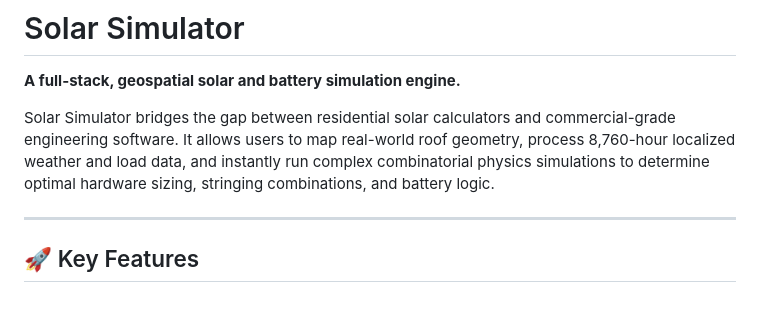
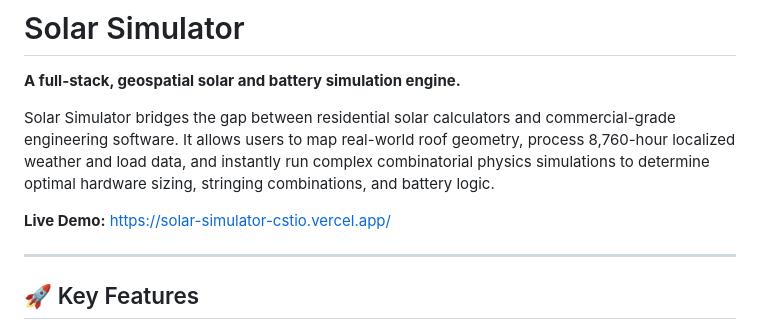
Before and after one commit to cornel-stio/solar-simulator, a Markdown page: README.md, the part around the change. GitHub-like rendering; blank space fills up the shorter version.

Commit message:
Add vercel link

```diff
--- a/README.md
+++ b/README.md
@@ -3,6 +3,8 @@
 **A full-stack, geospatial solar and battery simulation engine.**
 
 Solar Simulator bridges the gap between residential solar calculators and commercial-grade engineering software. It allows users to map real-world roof geometry, process 8,760-hour localized weather and load data, and instantly run complex combinatorial physics simulations to determine optimal hardware sizing, stringing combinations, and battery logic.
+
+**Live Demo:** [https://solar-simulator-cstio.vercel.app/](https://solar-simulator-cstio.vercel.app/)
 
 ---
 
```
